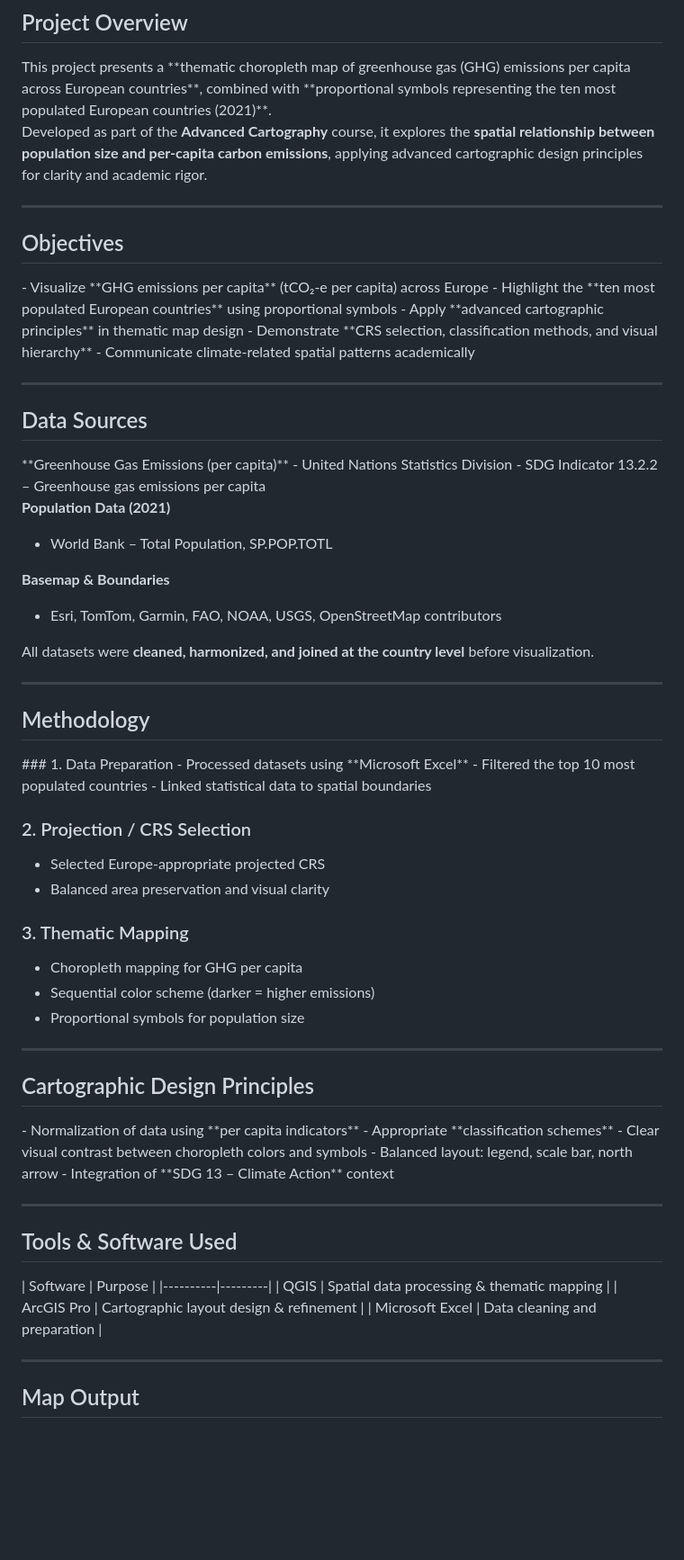
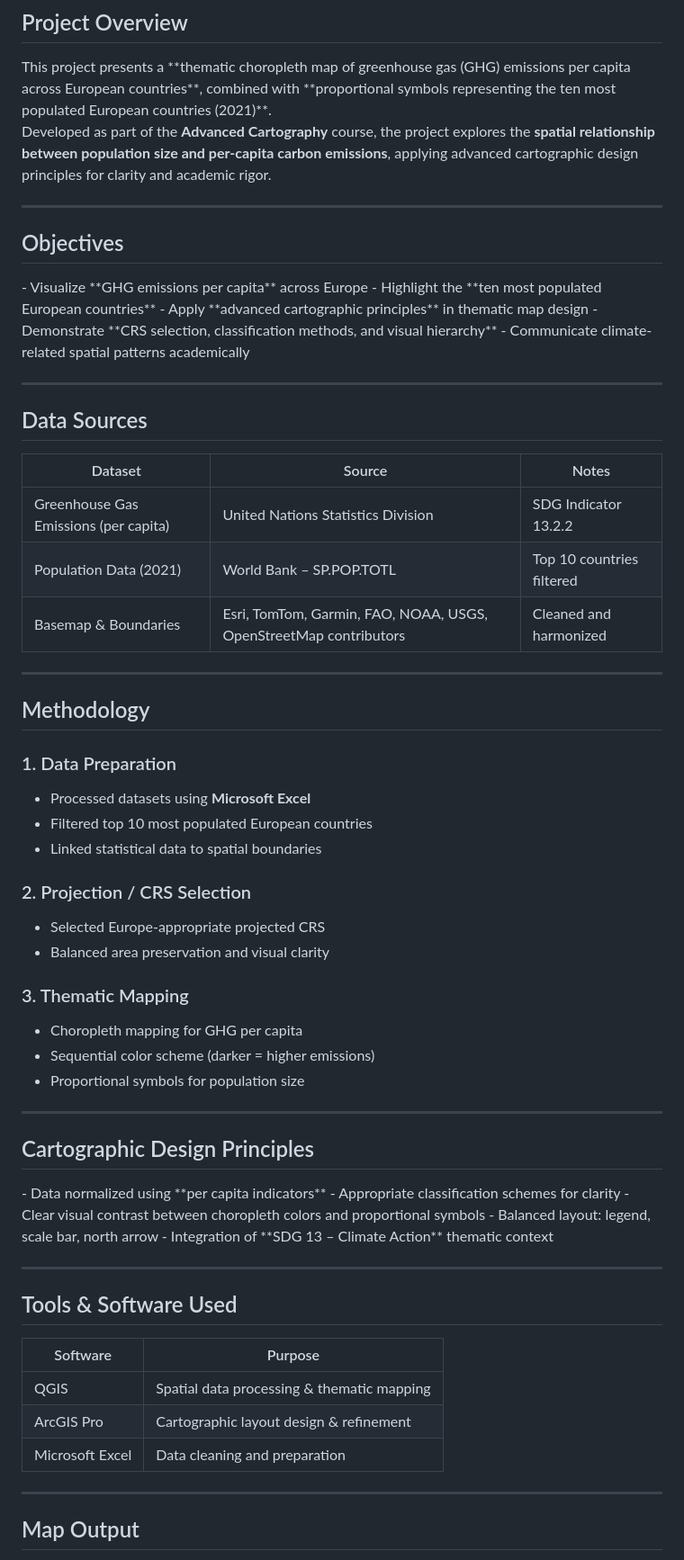
Before and after one commit to meenuanil/EU-GHG-PerCapita-Choropleth, a Markdown page: README.md, the part around one of its changes. Shown at 90% size. Rendered like a GitHub page; blank space fills up the shorter version.

Commit message:
Revise README for improved structure and content
Updated README to enhance clarity and formatting.

```diff
--- a/README.md
+++ b/README.md
@@ -24,7 +31,7 @@
 <div style="background-color:#f0f4f8; padding:12px; border-left:4px solid #1f4e79; border-radius:6px;">
 This project presents a **thematic choropleth map of greenhouse gas (GHG) emissions per capita across European countries**, combined with **proportional symbols representing the ten most populated European countries (2021)**.
 
-Developed as part of the **Advanced Cartography** course, it explores the **spatial relationship between population size and per-capita carbon emissions**, applying advanced cartographic design principles for clarity and academic rigor.
+Developed as part of the **Advanced Cartography** course, the project explores the **spatial relationship between population size and per-capita carbon emissions**, applying advanced cartographic design principles for clarity and academic rigor.
 </div>
 
 ---
@@ -32,8 +39,8 @@ Developed as part of the **Advanced Cartography** course, it explores the **spat
 ## <span style="color:#1f4e79;">Objectives</span>
 
 <div style="background-color:#f9f9f9; padding:12px; border-left:4px solid #2f75b5; border-radius:6px;">
-- Visualize **GHG emissions per capita** (tCO₂-e per capita) across Europe
-- Highlight the **ten most populated European countries** using proportional symbols
+- Visualize **GHG emissions per capita** across Europe
+- Highlight the **ten most populated European countries**
 - Apply **advanced cartographic principles** in thematic map design
 - Demonstrate **CRS selection, classification methods, and visual hierarchy**
 - Communicate climate-related spatial patterns academically
@@ -44,17 +51,12 @@ Developed as part of the **Advanced Cartography** course, it explores the **spat
 ## <span style="color:#1f4e79;">Data Sources</span>
 
 <div style="background-color:#f0f4f8; padding:12px; border-left:4px solid #1f4e79; border-radius:6px;">
-**Greenhouse Gas Emissions (per capita)**
-- United Nations Statistics Division
-- SDG Indicator 13.2.2 – Greenhouse gas emissions per capita
 
-**Population Data (2021)**
-- World Bank – Total Population, SP.POP.TOTL
-
-**Basemap & Boundaries**
-- Esri, TomTom, Garmin, FAO, NOAA, USGS, OpenStreetMap contributors
-
-All datasets were **cleaned, harmonized, and joined at the country level** before visualization.
+| Dataset | Source | Notes |
+|---------|--------|-------|
+| Greenhouse Gas Emissions (per capita) | United Nations Statistics Division | SDG Indicator 13.2.2 |
+| Population Data (2021) | World Bank – SP.POP.TOTL | Top 10 countries filtered |
+| Basemap & Boundaries | Esri, TomTom, Garmin, FAO, NOAA, USGS, OpenStreetMap contributors | Cleaned and harmonized |
 </div>
 
 ---
@@ -62,9 +64,10 @@ All datasets were **cleaned, harmonized, and joined at the country level** befor
 ## <span style="color:#1f4e79;">Methodology</span>
 
 <div style="background-color:#f9f9f9; padding:12px; border-left:4px solid #2f75b5; border-radius:6px;">
+
 ### <span style="color:#2f75b5;">1. Data Preparation</span>
 - Processed datasets using **Microsoft Excel**
-- Filtered the top 10 most populated countries
+- Filtered top 10 most populated European countries
 - Linked statistical data to spatial boundaries
 
 ### <span style="color:#2f75b5;">2. Projection / CRS Selection</span>
@@ -75,6 +78,7 @@ All datasets were **cleaned, harmonized, and joined at the country level** befor
 - Choropleth mapping for GHG per capita
 - Sequential color scheme (darker = higher emissions)
 - Proportional symbols for population size
+
 </div>
 
 ---
@@ -82,11 +86,11 @@ All datasets were **cleaned, harmonized, and joined at the country level** befor
 ## <span style="color:#1f4e79;">Cartographic Design Principles</span>
 
 <div style="background-color:#f0f4f8; padding:12px; border-left:4px solid #1f4e79; border-radius:6px;">
-- Normalization of data using **per capita indicators**
-- Appropriate **classification schemes**
-- Clear visual contrast between choropleth colors and symbols
+- Data normalized using **per capita indicators**
+- Appropriate classification schemes for clarity
+- Clear visual contrast between choropleth colors and proportional symbols
 - Balanced layout: legend, scale bar, north arrow
-- Integration of **SDG 13 – Climate Action** context
+- Integration of **SDG 13 – Climate Action** thematic context
 </div>
 
 ---
@@ -94,11 +98,13 @@ All datasets were **cleaned, harmonized, and joined at the country level** befor
 ## <span style="color:#1f4e79;">Tools & Software Used</span>
 
 <div style="background-color:#f9f9f9; padding:12px; border-left:4px solid #2f75b5; border-radius:6px;">
+
 | Software | Purpose |
 |----------|---------|
 | QGIS     | Spatial data processing & thematic mapping |
 | ArcGIS Pro | Cartographic layout design & refinement |
 | Microsoft Excel | Data cleaning and preparation |
+
 </div>
 
 ---
```
Also changed, not shown: other parts of README.md (+18 -7 lines).
